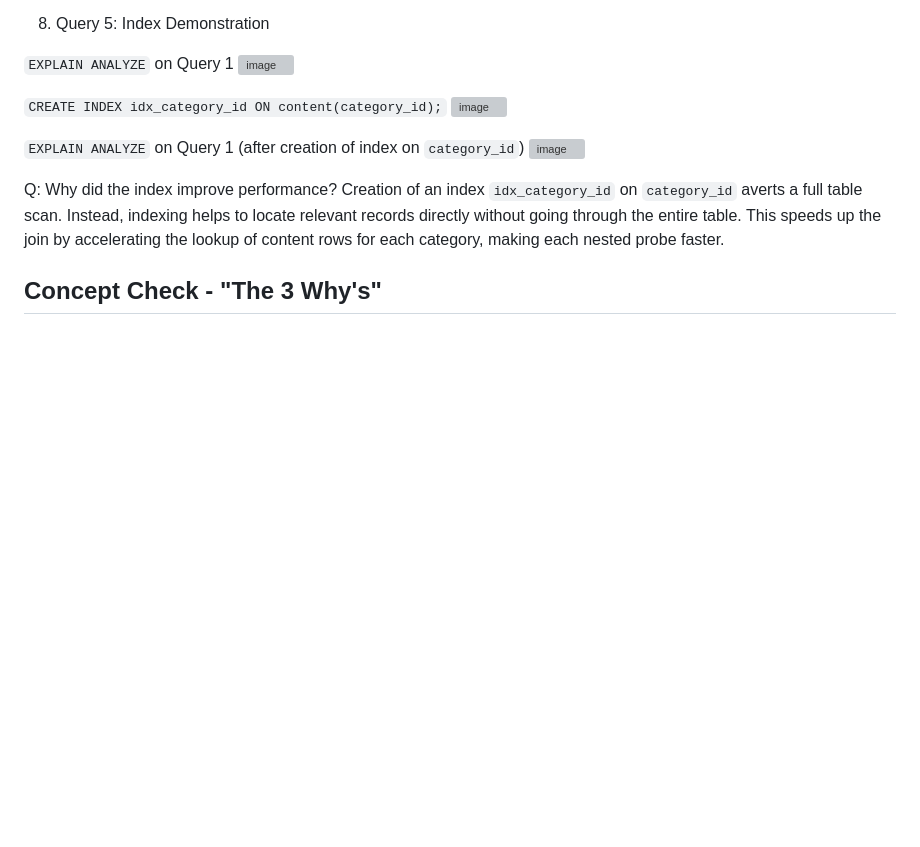
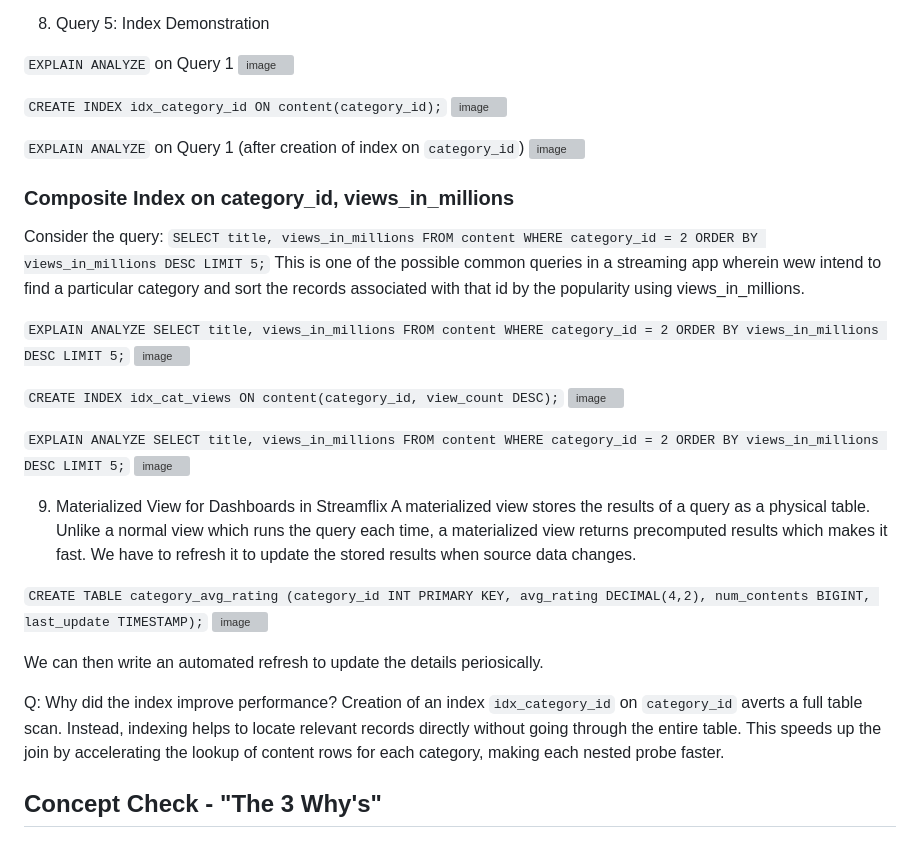
Before and after one commit to PranavKeshav24/Pre-KDU-2026, a Markdown page: README.md, the part around the change. Rendered like a GitHub page; blank space fills up the shorter version; grey boxes are pictures that could not be loaded.

Commit message:
Enhance README with indexing and materialized view info
Added details on composite index and materialized view for performance improvement in streaming app queries.

```diff
--- a/README.md
+++ b/README.md
@@ -62,6 +62,28 @@
 `EXPLAIN ANALYZE` on Query 1 (after creation of index on `category_id`)
 <img width="1870" height="589" alt="image" src="https://github.com/user-attachments/assets/ccd8cb22-818d-432f-90c8-ffc989649ef6" />
 
+### Composite Index on category_id, views_in_millions
+Consider the query:
+`SELECT title, views_in_millions FROM content WHERE category_id = 2 ORDER BY views_in_millions DESC LIMIT 5;`
+This is one of the possible common queries in a streaming app wherein wew intend to find a particular category and sort the records associated with that id by the popularity using views_in_millions.
+
+`EXPLAIN ANALYZE SELECT title, views_in_millions FROM content WHERE category_id = 2 ORDER BY views_in_millions DESC LIMIT 5;`
+<img width="1899" height="424" alt="image" src="https://github.com/user-attachments/assets/8ba53b1d-7572-47ac-ba89-15913c42747d" />
+
+`CREATE INDEX idx_cat_views ON content(category_id, view_count DESC);`
+<img width="1897" height="80" alt="image" src="https://github.com/user-attachments/assets/d336a74a-de9d-4bd2-b3f5-80c277b1259a" />
+
+`EXPLAIN ANALYZE SELECT title, views_in_millions FROM content WHERE category_id = 2 ORDER BY views_in_millions DESC LIMIT 5;`
+<img width="1891" height="357" alt="image" src="https://github.com/user-attachments/assets/2e9fe0a0-0f7b-4985-9e7f-32ad95913c0e" />
+
+9. Materialized View for Dashboards in Streamflix
+A materialized view stores the results of a query as a physical table. Unlike a normal view which runs the query each time, a materialized view returns precomputed results which makes it fast. We have to refresh it to update the stored results when source data changes.
+
+`CREATE TABLE category_avg_rating (category_id INT PRIMARY KEY, avg_rating DECIMAL(4,2), num_contents BIGINT, last_update TIMESTAMP);`
+<img width="1897" height="54" alt="image" src="https://github.com/user-attachments/assets/3ce0f2c4-67d4-47fa-a883-05e7358ac478" />
+
+We can then write an automated refresh to update the details periosically.
+
 Q: Why did the index improve performance?
 Creation of an index `idx_category_id` on `category_id` averts a full table scan. Instead, indexing helps to locate relevant records directly without going through the entire table. This speeds up the join by accelerating the lookup of content rows for each category, making each nested probe faster.
 
```
